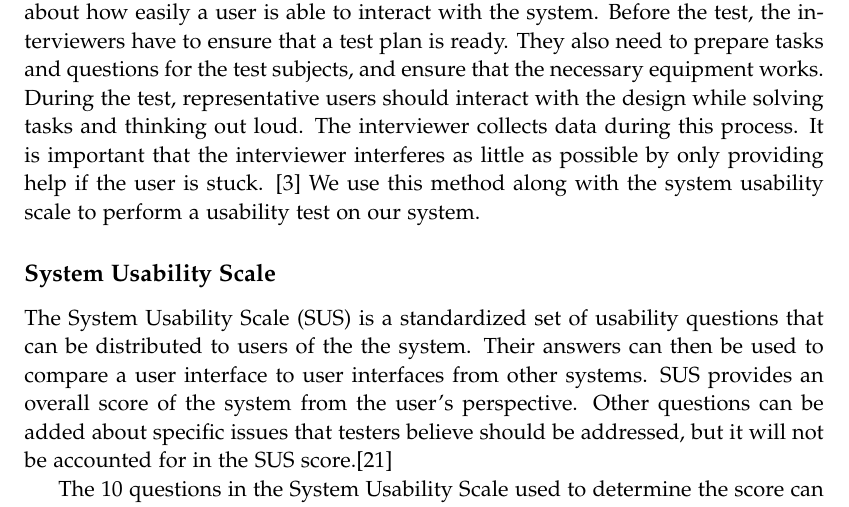
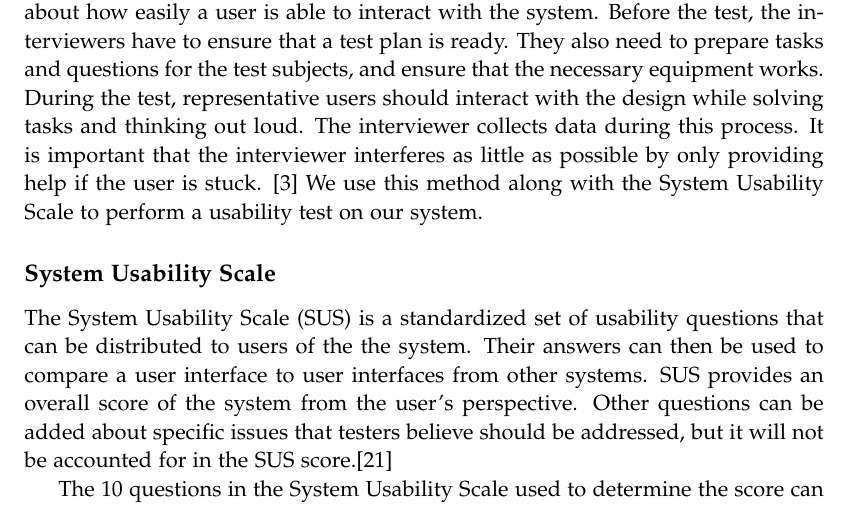
Before and after one commit to chhoumann/p7, a LaTeX thesis (report/master.tex, which reads report/sections/Preliminaries/preliminaries.tex): part of page 16 of 71, cut so that both start at the same text. Compiled offline with pdfLaTeX.

Commit message:
Update preliminaries.tex

```diff
--- a/report/sections/Preliminaries/preliminaries.tex
+++ b/report/sections/Preliminaries/preliminaries.tex
@@ -110,7 +110,7 @@ To test usability, one may perform a usability test. This is a study of the inte
 Before the test, the interviewers have to ensure that a test plan is ready.
 They also need to prepare tasks and questions for the test subjects, and ensure that the necessary equipment works.
 During the test, representative users should interact with the design while solving tasks and thinking out loud. The interviewer collects data during this process. It is important that the interviewer interferes as little as possible by only providing help if the user is stuck.
-\cite{deb7} We use this method along with the system usability scale to perform a usability test on our system.
+\cite{deb7} We use this method along with the System Usability Scale to perform a usability test on our system.
 
 \subsection*{System Usability Scale} \label{SUSScore}
 The System Usability Scale (SUS) is a standardized set of usability questions that can be distributed to users of the the system.
```
